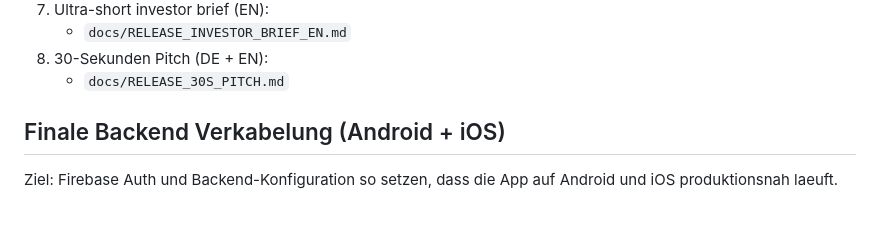
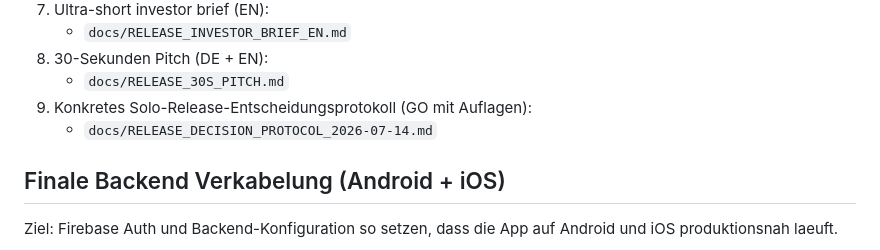
Before and after one commit to fatihbucak56-beep/Parentpeak, a Markdown page: README.md, the part around the change. Rendered like a GitHub page; blank space fills up the shorter version.

Commit message:
docs(release): add solo founder release decision protocol

```diff
--- a/README.md
+++ b/README.md
@@ -174,6 +174,8 @@ Fuer die finale Veroeffentlichung und den Betrieb nach Launch:
 	- `docs/RELEASE_INVESTOR_BRIEF_EN.md`
 8. 30-Sekunden Pitch (DE + EN):
 	- `docs/RELEASE_30S_PITCH.md`
+9. Konkretes Solo-Release-Entscheidungsprotokoll (GO mit Auflagen):
+	- `docs/RELEASE_DECISION_PROTOCOL_2026-07-14.md`
 
 Finale Backend Verkabelung (Android + iOS)
 ------------------------------------------
```
Also changed, not shown: docs/RELEASE_DECISION_PROTOCOL_2026-07-14.md (added, +84 -0 lines).
